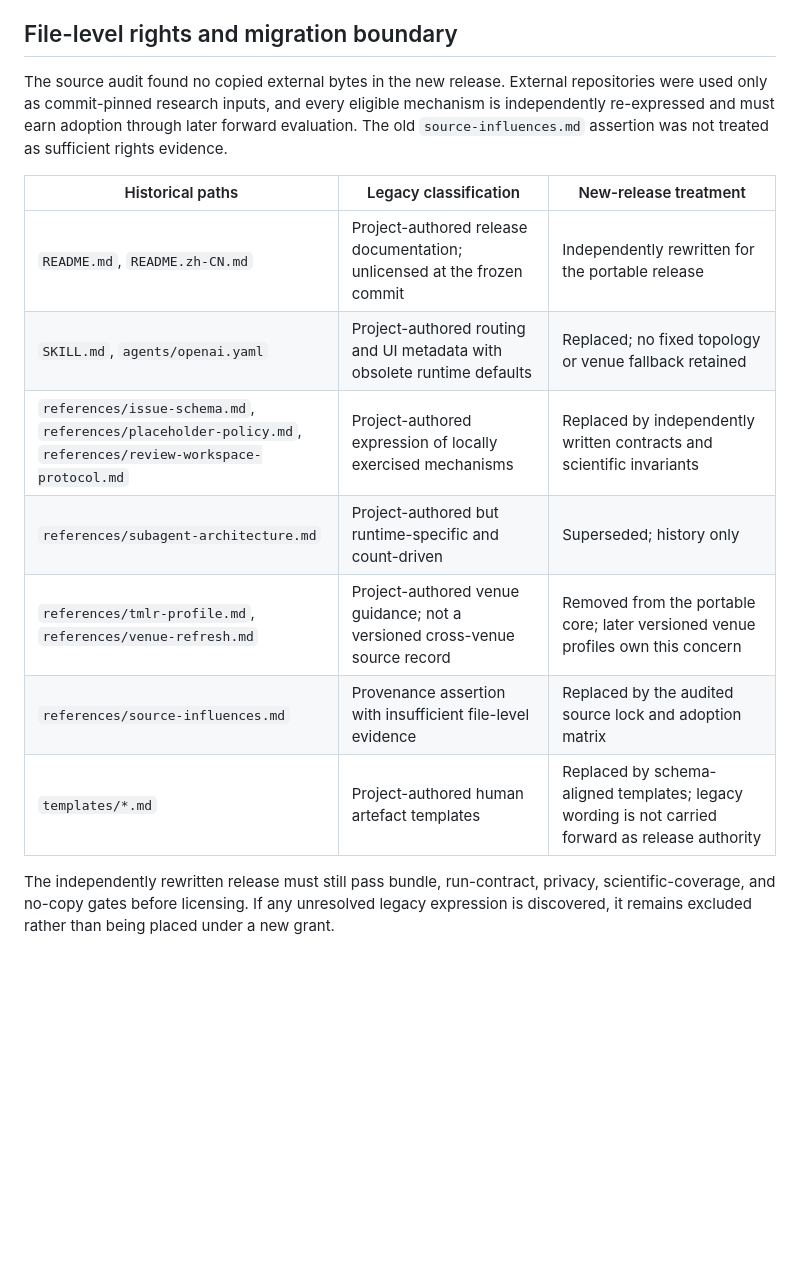
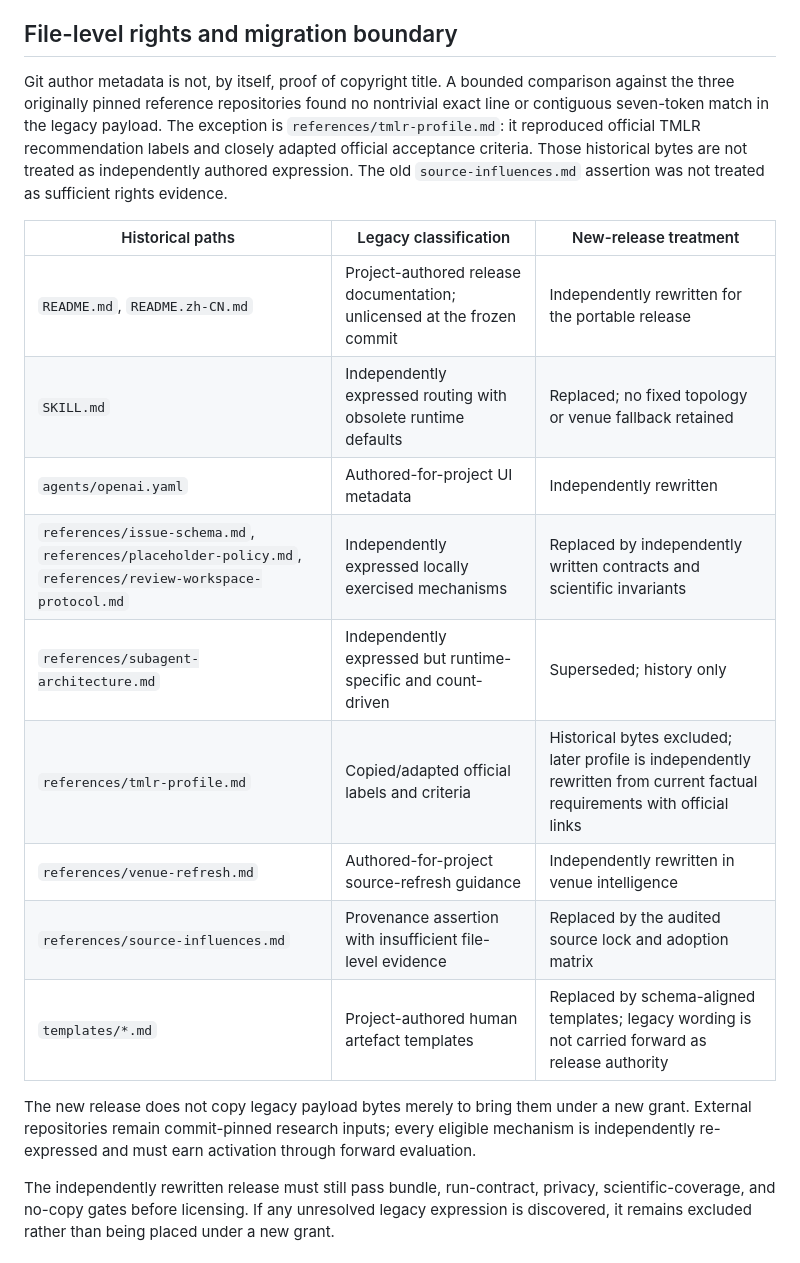
Before and after one commit to GentleJinqi/cs-paper-review-skill, a Markdown page: docs/legacy-2026-06-23.md, the part around the change. Rendered like a GitHub page; blank space fills up the shorter version.

Commit message:
docs: clarify legacy rights boundary

```diff
--- a/docs/legacy-2026-06-23.md
+++ b/docs/legacy-2026-06-23.md
@@ -30,21 +30,31 @@ claim is inferred from its agent IDs or completion records.
 
 ## File-level rights and migration boundary
 
-The source audit found no copied external bytes in the new release. External
-repositories were used only as commit-pinned research inputs, and every
-eligible mechanism is independently re-expressed and must earn adoption
-through later forward evaluation. The old `source-influences.md` assertion was
-not treated as sufficient rights evidence.
+Git author metadata is not, by itself, proof of copyright title. A bounded
+comparison against the three originally pinned reference repositories found
+no nontrivial exact line or contiguous seven-token match in the legacy
+payload. The exception is `references/tmlr-profile.md`: it reproduced official
+TMLR recommendation labels and closely adapted official acceptance criteria.
+Those historical bytes are not treated as independently authored expression.
+The old `source-influences.md` assertion was not treated as sufficient rights
+evidence.
 
 | Historical paths | Legacy classification | New-release treatment |
 |---|---|---|
 | `README.md`, `README.zh-CN.md` | Project-authored release documentation; unlicensed at the frozen commit | Independently rewritten for the portable release |
-| `SKILL.md`, `agents/openai.yaml` | Project-authored routing and UI metadata with obsolete runtime defaults | Replaced; no fixed topology or venue fallback retained |
-| `references/issue-schema.md`, `references/placeholder-policy.md`, `references/review-workspace-protocol.md` | Project-authored expression of locally exercised mechanisms | Replaced by independently written contracts and scientific invariants |
-| `references/subagent-architecture.md` | Project-authored but runtime-specific and count-driven | Superseded; history only |
-| `references/tmlr-profile.md`, `references/venue-refresh.md` | Project-authored venue guidance; not a versioned cross-venue source record | Removed from the portable core; later versioned venue profiles own this concern |
+| `SKILL.md` | Independently expressed routing with obsolete runtime defaults | Replaced; no fixed topology or venue fallback retained |
+| `agents/openai.yaml` | Authored-for-project UI metadata | Independently rewritten |
+| `references/issue-schema.md`, `references/placeholder-policy.md`, `references/review-workspace-protocol.md` | Independently expressed locally exercised mechanisms | Replaced by independently written contracts and scientific invariants |
+| `references/subagent-architecture.md` | Independently expressed but runtime-specific and count-driven | Superseded; history only |
+| `references/tmlr-profile.md` | Copied/adapted official labels and criteria | Historical bytes excluded; later profile is independently rewritten from current factual requirements with official links |
+| `references/venue-refresh.md` | Authored-for-project source-refresh guidance | Independently rewritten in venue intelligence |
 | `references/source-influences.md` | Provenance assertion with insufficient file-level evidence | Replaced by the audited source lock and adoption matrix |
 | `templates/*.md` | Project-authored human artefact templates | Replaced by schema-aligned templates; legacy wording is not carried forward as release authority |
+
+The new release does not copy legacy payload bytes merely to bring them under a
+new grant. External repositories remain commit-pinned research inputs; every
+eligible mechanism is independently re-expressed and must earn activation
+through forward evaluation.
 
 The independently rewritten release must still pass bundle, run-contract,
 privacy, scientific-coverage, and no-copy gates before licensing. If any
```
